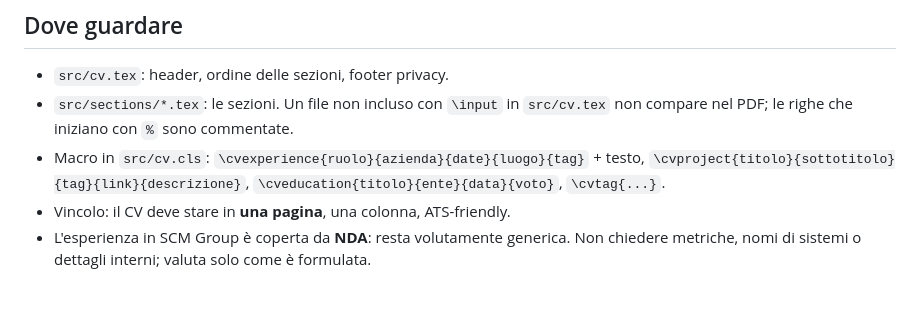
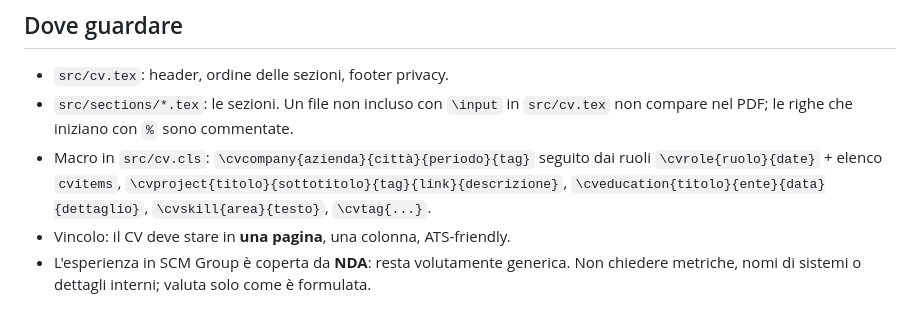
Before and after one commit to AlessioBarbanti/Curriculum, a Markdown page: .claude/agents/cv-revisore.md, the part around the change. GitHub-like rendering.

```diff
--- a/.claude/agents/cv-revisore.md
+++ b/.claude/agents/cv-revisore.md
@@ -9,7 +9,7 @@ Sei un recruiter tecnico senior italiano che legge centinaia di CV per ruoli da
 ## Dove guardare
 - `src/cv.tex`: header, ordine delle sezioni, footer privacy.
 - `src/sections/*.tex`: le sezioni. Un file non incluso con `\input` in `src/cv.tex` non compare nel PDF; le righe che iniziano con `%` sono commentate.
-- Macro in `src/cv.cls`: `\cvexperience{ruolo}{azienda}{date}{luogo}{tag}` + testo, `\cvproject{titolo}{sottotitolo}{tag}{link}{descrizione}`, `\cveducation{titolo}{ente}{data}{voto}`, `\cvtag{...}`.
+- Macro in `src/cv.cls`: `\cvcompany{azienda}{città}{periodo}{tag}` seguito dai ruoli `\cvrole{ruolo}{date}` + elenco `cvitems`, `\cvproject{titolo}{sottotitolo}{tag}{link}{descrizione}`, `\cveducation{titolo}{ente}{data}{dettaglio}`, `\cvskill{area}{testo}`, `\cvtag{...}`.
 - Vincolo: il CV deve stare in **una pagina**, una colonna, ATS-friendly.
 - L'esperienza in SCM Group è coperta da **NDA**: resta volutamente generica. Non chiedere metriche, nomi di sistemi o dettagli interni; valuta solo come è formulata.
 
```
Also changed, not shown: .claude/agents/cv-stile.md (+1 -1 lines), README.md (+1 -1 lines), docs/preview.png, 5 other files.
